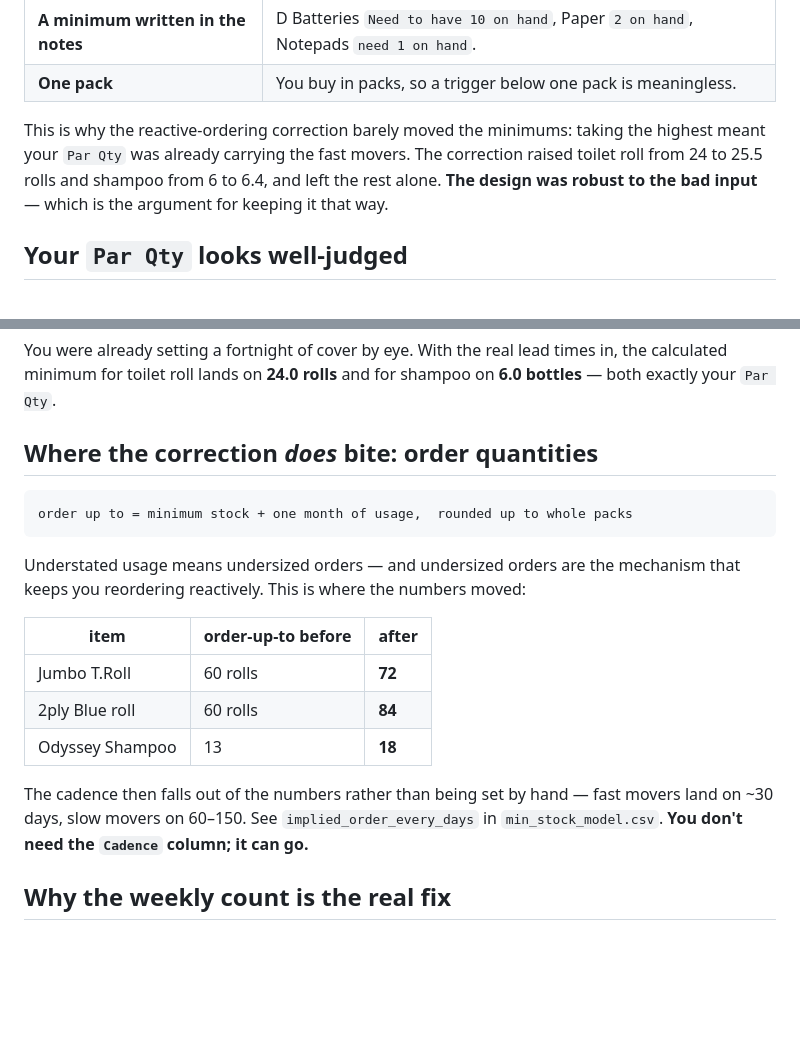
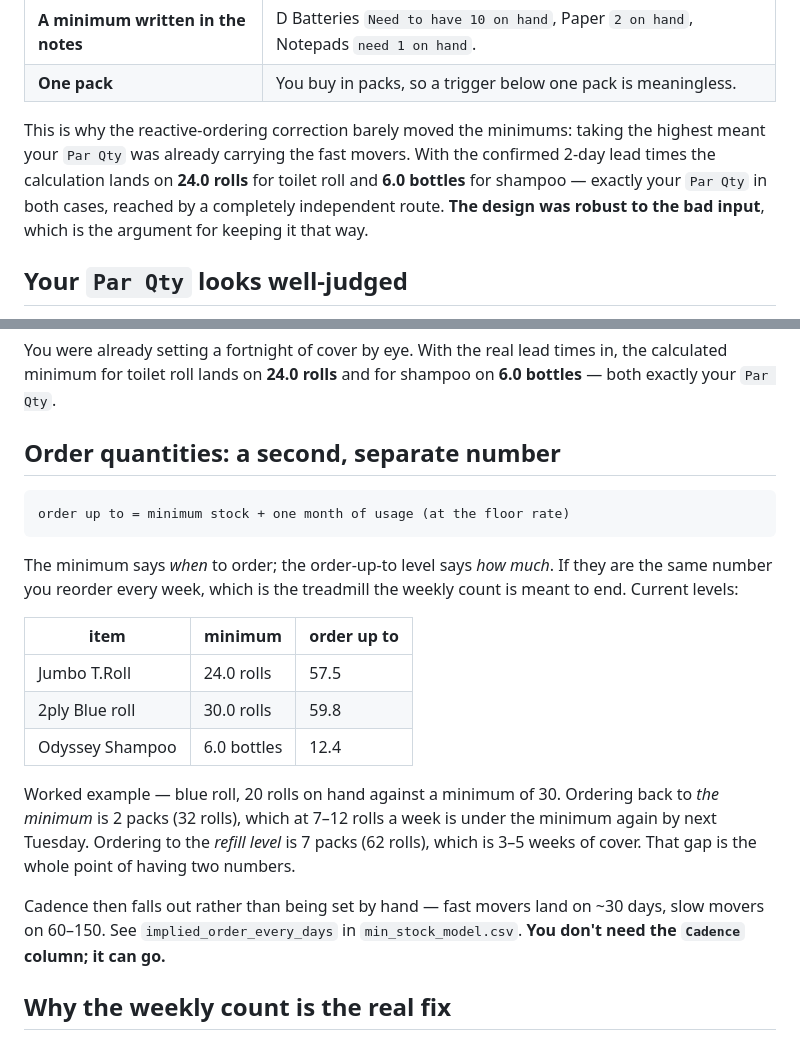
Before and after one commit to ONE-LDN/consumables-dashboard, a Markdown page: migration/MINIMUM-STOCK.md, 2 parts joined by grey strips. Drawn GitHub-style; blank space fills up the shorter version.

````diff
--- a/migration/MINIMUM-STOCK.md
+++ b/migration/MINIMUM-STOCK.md
@@ -97,10 +97,11 @@ highest of four candidates:
 | **One pack** | You buy in packs, so a trigger below one pack is meaningless. |
 
 This is why the reactive-ordering correction barely moved the minimums: taking the
-highest meant your `Par Qty` was already carrying the fast movers. The correction
-raised toilet roll from 24 to 25.5 rolls and shampoo from 6 to 6.4, and left the
-rest alone. **The design was robust to the bad input** — which is the argument for
-keeping it that way.
+highest meant your `Par Qty` was already carrying the fast movers. With the
+confirmed 2-day lead times the calculation lands on **24.0 rolls** for toilet roll
+and **6.0 bottles** for shampoo — exactly your `Par Qty` in both cases, reached by
+a completely independent route. **The design was robust to the bad input**, which is
+the argument for keeping it that way.
 
 ## Your `Par Qty` looks well-judged
 
@@ -116,23 +117,30 @@ You were already setting a fortnight of cover by eye. With the real lead times i
 the calculated minimum for toilet roll lands on **24.0 rolls** and for shampoo on
 **6.0 bottles** — both exactly your `Par Qty`.
 
-## Where the correction *does* bite: order quantities
+## Order quantities: a second, separate number
 
 ```
-order up to = minimum stock + one month of usage,  rounded up to whole packs
+order up to = minimum stock + one month of usage (at the floor rate)
 ```
 
-Understated usage means undersized orders — and undersized orders are the
-mechanism that keeps you reordering reactively. This is where the numbers moved:
+The minimum says *when* to order; the order-up-to level says *how much*. If they
+are the same number you reorder every week, which is the treadmill the weekly count
+is meant to end. Current levels:
 
-| item | order-up-to before | after |
+| item | minimum | order up to |
 |---|---|---|
-| Jumbo T.Roll | 60 rolls | **72** |
-| 2ply Blue roll | 60 rolls | **84** |
-| Odyssey Shampoo | 13 | **18** |
+| Jumbo T.Roll | 24.0 rolls | 57.5 |
+| 2ply Blue roll | 30.0 rolls | 59.8 |
+| Odyssey Shampoo | 6.0 bottles | 12.4 |
 
-The cadence then falls out of the numbers rather than being set by hand — fast
-movers land on ~30 days, slow movers on 60–150. See `implied_order_every_days` in
+Worked example — blue roll, 20 rolls on hand against a minimum of 30. Ordering
+back to *the minimum* is 2 packs (32 rolls), which at 7–12 rolls a week is under
+the minimum again by next Tuesday. Ordering to the *refill level* is 7 packs (62
+rolls), which is 3–5 weeks of cover. That gap is the whole point of having two
+numbers.
+
+Cadence then falls out rather than being set by hand — fast movers land on ~30
+days, slow movers on 60–150. See `implied_order_every_days` in
 `min_stock_model.csv`. **You don't need the `Cadence` column; it can go.**
 
 ## Why the weekly count is the real fix
````
Also changed, not shown: migration/BASELINE-RESET.md (+26 -25 lines).
